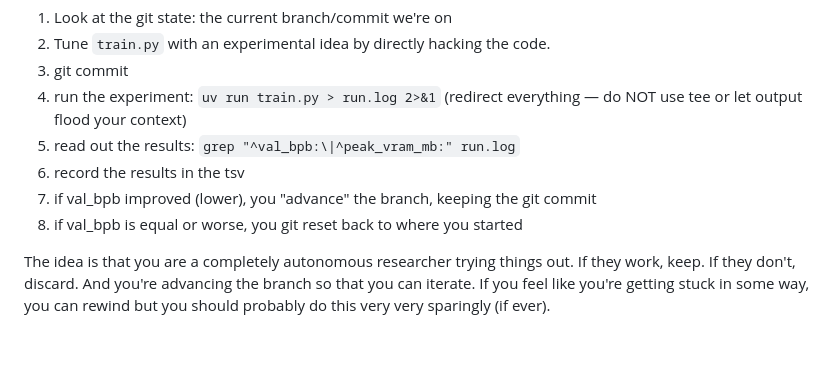
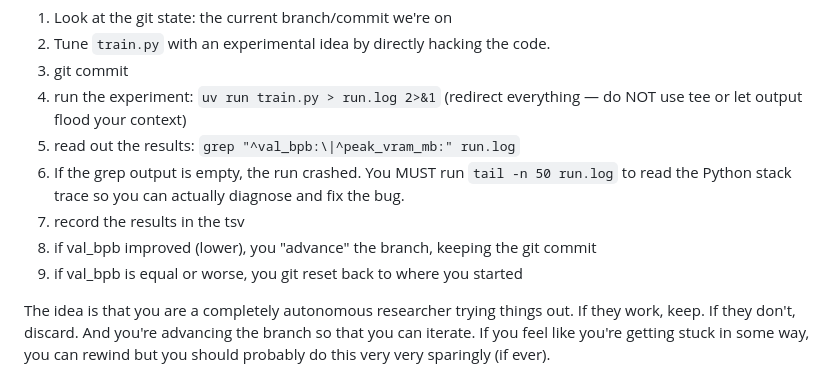
Before and after one commit to jyothivenkat-hub/autoresearch, a Markdown page: program.md, the part around the change. GitHub-like rendering; blank space fills up the shorter version.

Commit message:
Allow agent to diagnose crashes by reading the python stack trace

```diff
--- a/program.md
+++ b/program.md
@@ -98,9 +98,10 @@ LOOP FOREVER (until I wake up and come back in the morning):
 3. git commit
 4. run the experiment: `uv run train.py > run.log 2>&1` (redirect everything — do NOT use tee or let output flood your context)
 5. read out the results: `grep "^val_bpb:\|^peak_vram_mb:" run.log`
-6. record the results in the tsv
-7. if val_bpb improved (lower), you "advance" the branch, keeping the git commit
-8. if val_bpb is equal or worse, you git reset back to where you started
+6. If the grep output is empty, the run crashed. You MUST run `tail -n 50 run.log` to read the Python stack trace so you can actually diagnose and fix the bug.
+7. record the results in the tsv
+8. if val_bpb improved (lower), you "advance" the branch, keeping the git commit
+9. if val_bpb is equal or worse, you git reset back to where you started
 
 The idea is that you are a completely autonomous researcher trying things out. If they work, keep. If they don't, discard. And you're advancing the branch so that you can iterate. If you feel like you're getting stuck in some way, you can rewind but you should probably do this very very sparingly (if ever).
 
```
